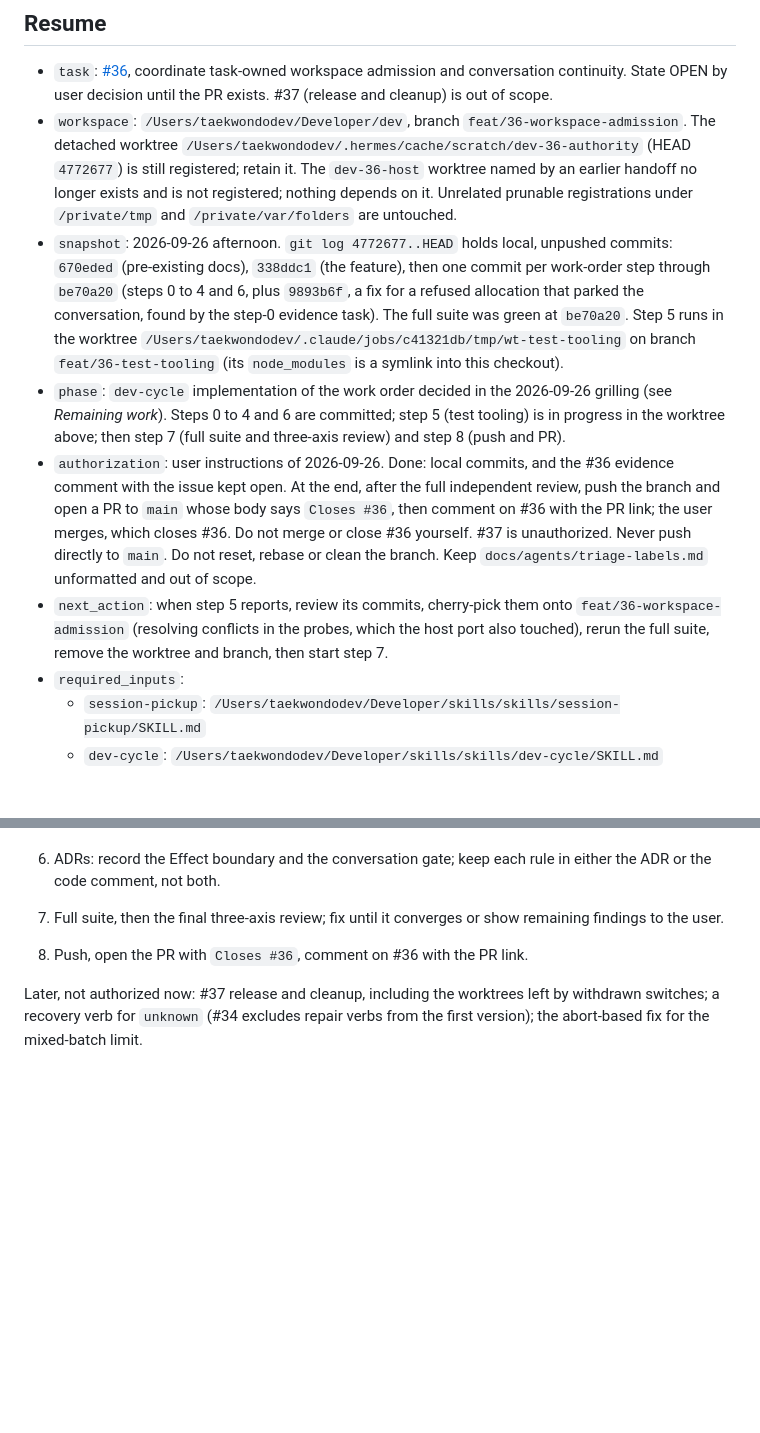
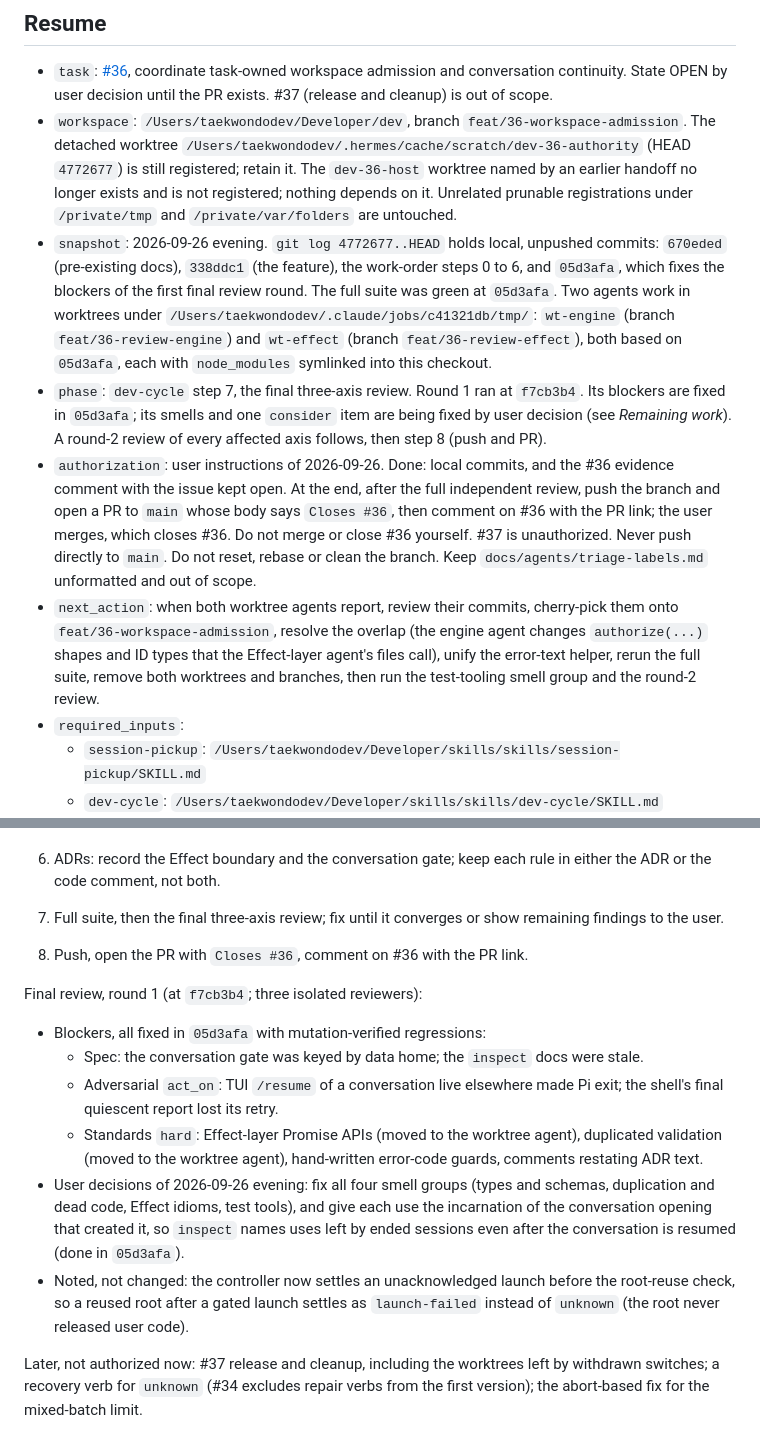
Before and after one commit to taekwondodev/dev, a Markdown page: HANDOFF.md, 2 parts joined by grey strips. Drawn GitHub-style; blank space fills up the shorter version.

Commit message:
docs(handoff): record the final review and its decisions (#36)

```diff
--- a/HANDOFF.md
+++ b/HANDOFF.md
@@ -4,10 +4,10 @@
 
 - `task`: [#36](https://github.com/taekwondodev/dev/issues/36), coordinate task-owned workspace admission and conversation continuity. State OPEN by user decision until the PR exists. #37 (release and cleanup) is out of scope.
 - `workspace`: `/Users/taekwondodev/Developer/dev`, branch `feat/36-workspace-admission`. The detached worktree `/Users/taekwondodev/.hermes/cache/scratch/dev-36-authority` (HEAD `4772677`) is still registered; retain it. The `dev-36-host` worktree named by an earlier handoff no longer exists and is not registered; nothing depends on it. Unrelated prunable registrations under `/private/tmp` and `/private/var/folders` are untouched.
-- `snapshot`: 2026-09-26 afternoon. `git log 4772677..HEAD` holds local, unpushed commits: `670eded` (pre-existing docs), `338ddc1` (the feature), then one commit per work-order step through `be70a20` (steps 0 to 4 and 6, plus `9893b6f`, a fix for a refused allocation that parked the conversation, found by the step-0 evidence task). The full suite was green at `be70a20`. Step 5 runs in the worktree `/Users/taekwondodev/.claude/jobs/c41321db/tmp/wt-test-tooling` on branch `feat/36-test-tooling` (its `node_modules` is a symlink into this checkout).
-- `phase`: `dev-cycle` implementation of the work order decided in the 2026-09-26 grilling (see _Remaining work_). Steps 0 to 4 and 6 are committed; step 5 (test tooling) is in progress in the worktree above; then step 7 (full suite and three-axis review) and step 8 (push and PR).
+- `snapshot`: 2026-09-26 evening. `git log 4772677..HEAD` holds local, unpushed commits: `670eded` (pre-existing docs), `338ddc1` (the feature), the work-order steps 0 to 6, and `05d3afa`, which fixes the blockers of the first final review round. The full suite was green at `05d3afa`. Two agents work in worktrees under `/Users/taekwondodev/.claude/jobs/c41321db/tmp/`: `wt-engine` (branch `feat/36-review-engine`) and `wt-effect` (branch `feat/36-review-effect`), both based on `05d3afa`, each with `node_modules` symlinked into this checkout.
+- `phase`: `dev-cycle` step 7, the final three-axis review. Round 1 ran at `f7cb3b4`. Its blockers are fixed in `05d3afa`; its smells and one `consider` item are being fixed by user decision (see _Remaining work_). A round-2 review of every affected axis follows, then step 8 (push and PR).
 - `authorization`: user instructions of 2026-09-26. Done: local commits, and the #36 evidence comment with the issue kept open. At the end, after the full independent review, push the branch and open a PR to `main` whose body says `Closes #36`, then comment on #36 with the PR link; the user merges, which closes #36. Do not merge or close #36 yourself. #37 is unauthorized. Never push directly to `main`. Do not reset, rebase or clean the branch. Keep `docs/agents/triage-labels.md` unformatted and out of scope.
-- `next_action`: when step 5 reports, review its commits, cherry-pick them onto `feat/36-workspace-admission` (resolving conflicts in the probes, which the host port also touched), rerun the full suite, remove the worktree and branch, then start step 7.
+- `next_action`: when both worktree agents report, review their commits, cherry-pick them onto `feat/36-workspace-admission`, resolve the overlap (the engine agent changes `authorize(...)` shapes and ID types that the Effect-layer agent's files call), unify the error-text helper, rerun the full suite, remove both worktrees and branches, then run the test-tooling smell group and the round-2 review.
 - `required_inputs`:
   - `session-pickup`: `/Users/taekwondodev/Developer/skills/skills/session-pickup/SKILL.md`
   - `dev-cycle`: `/Users/taekwondodev/Developer/skills/skills/dev-cycle/SKILL.md`
@@ -141,6 +141,15 @@ Work order, confirmed by the user: 0. Background evidence task, `scripts/` only:
 7. Full suite, then the final three-axis review; fix until it converges or show remaining findings to the user.
 8. Push, open the PR with `Closes #36`, comment on #36 with the PR link.
 
+Final review, round 1 (at `f7cb3b4`; three isolated reviewers):
+
+- Blockers, all fixed in `05d3afa` with mutation-verified regressions:
+  - Spec: the conversation gate was keyed by data home; the `inspect` docs were stale.
+  - Adversarial `act_on`: TUI `/resume` of a conversation live elsewhere made Pi exit; the shell's final quiescent report lost its retry.
+  - Standards `hard`: Effect-layer Promise APIs (moved to the worktree agent), duplicated validation (moved to the worktree agent), hand-written error-code guards, comments restating ADR text.
+- User decisions of 2026-09-26 evening: fix all four smell groups (types and schemas, duplication and dead code, Effect idioms, test tools), and give each use the incarnation of the conversation opening that created it, so `inspect` names uses left by ended sessions even after the conversation is resumed (done in `05d3afa`).
+- Noted, not changed: the controller now settles an unacknowledged launch before the root-reuse check, so a reused root after a gated launch settles as `launch-failed` instead of `unknown` (the root never released user code).
+
 Later, not authorized now: #37 release and cleanup, including the worktrees left by withdrawn switches; a recovery verb for `unknown` (#34 excludes repair verbs from the first version); the abort-based fix for the mixed-batch limit.
 
 Whole-task completion: PR open and linked from #36, merged by the user.
```
